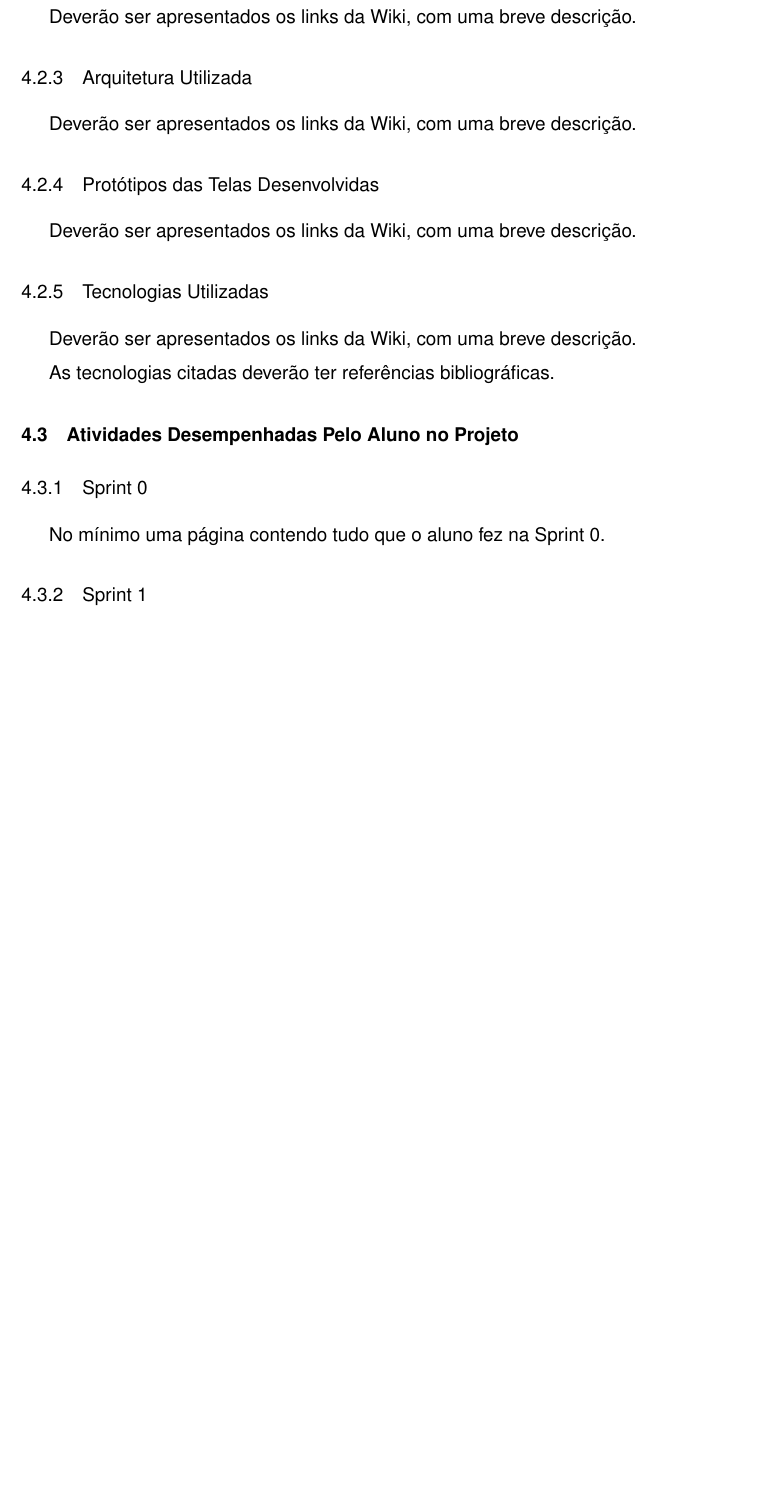
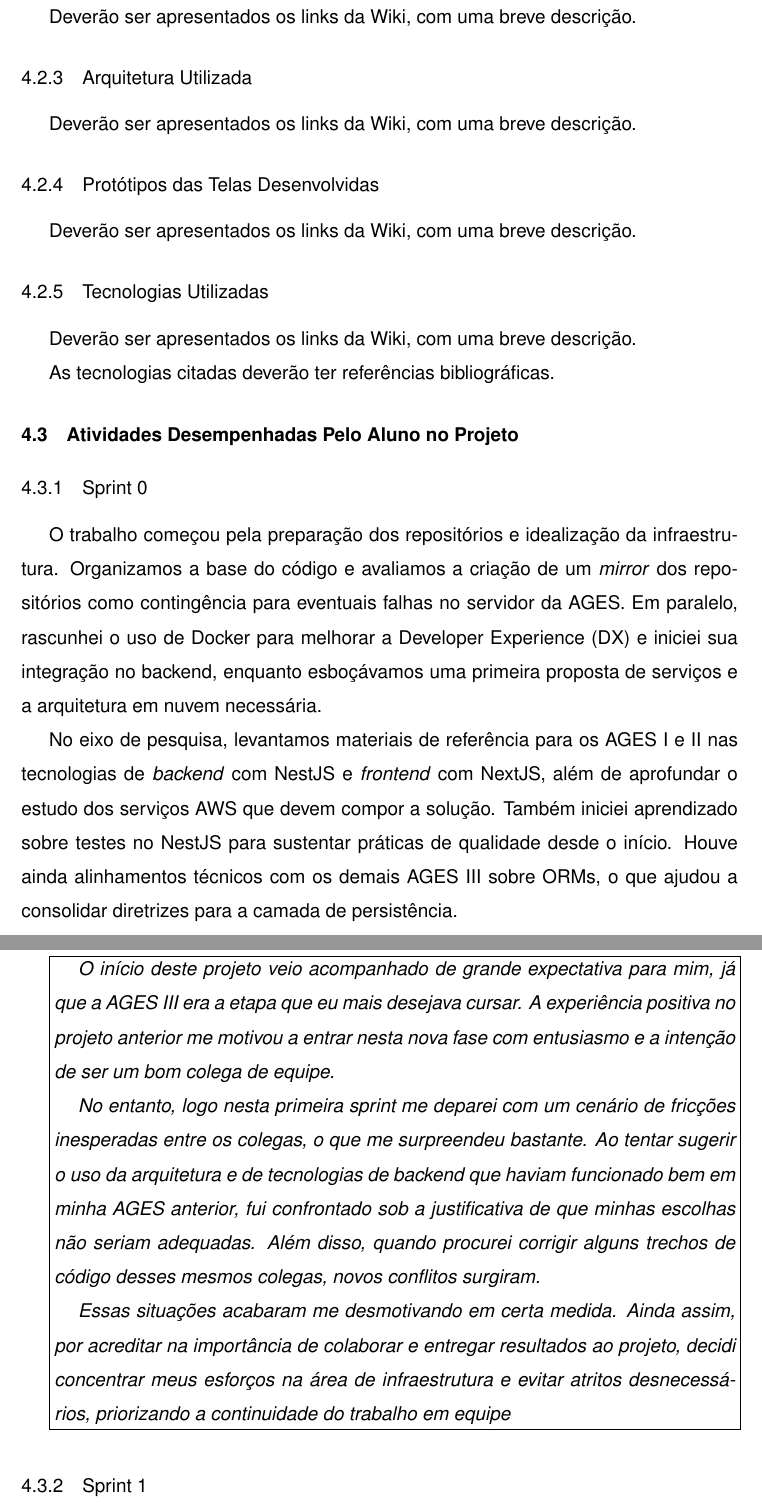
Before and after one commit to FuentesFilipe/relatorio-AGES, a LaTeX thesis (main.tex, which reads conteudo/4 - ages III/conteudo/sprints/sprint 0.tex): part of page 45 of 50 before the commit and two parts of pages 45 and 46 of 51 after it, the two joined at a grey line, cut so that both start at the same text, the shorter picture padded with empty space. Compiled offline with pdfLaTeX.

Commit message:
sprint 0

```diff
--- a/conteudo/4 - ages III/conteudo/sprints/sprint 0.tex
+++ b/conteudo/4 - ages III/conteudo/sprints/sprint 0.tex
@@ -1,3 +1,17 @@
 \subsection{Sprint 0}
 
-No mínimo uma página contendo tudo que o aluno fez na Sprint 0.
+O trabalho começou pela preparação dos repositórios e idealização da infraestrutura. Organizamos a base do código e avaliamos a criação de um \textit{mirror} dos repositórios como contingência para eventuais falhas no servidor da AGES. Em paralelo, rascunhei o uso de Docker para melhorar a \ac{dx} e iniciei sua integração no backend, enquanto esboçávamos uma primeira proposta de serviços e a arquitetura em nuvem necessária.
+
+No eixo de pesquisa, levantamos materiais de referência para os AGES I e II nas tecnologias de \textit{backend} com NestJS e \textit{frontend} com NextJS, além de aprofundar o estudo dos serviços AWS que devem compor a solução. Também iniciei aprendizado sobre testes no NestJS para sustentar práticas de qualidade desde o início. Houve ainda alinhamentos técnicos com os demais AGES III sobre ORMs, o que ajudou a consolidar diretrizes para a camada de persistência.
+\\
+
+\fbox{%
+    \parbox{0.95\linewidth}{%
+        \setlength{\parindent}{15pt}
+            \itshape O início deste projeto veio acompanhado de grande expectativa para mim, já que a AGES III era a etapa que eu mais desejava cursar. A experiência positiva no projeto anterior me motivou a entrar nesta nova fase com entusiasmo e a intenção de ser um bom colega de equipe.
+
+No entanto, logo nesta primeira sprint me deparei com um cenário de fricções inesperadas entre os colegas, o que me surpreendeu bastante. Ao tentar sugerir o uso da arquitetura e de tecnologias de backend que haviam funcionado bem em minha AGES anterior, fui confrontado sob a justificativa de que minhas escolhas não seriam adequadas. Além disso, quando procurei corrigir alguns trechos de código desses mesmos colegas, novos conflitos surgiram.
+
+Essas situações acabaram me desmotivando em certa medida. Ainda assim, por acreditar na importância de colaborar e entregar resultados ao projeto, decidi concentrar meus esforços na área de infraestrutura e evitar atritos desnecessários, priorizando a continuidade do trabalho em equipe
+    }%
+}
```
Also changed, not shown: conteudo/0 - pre/0.8 - siglas.tex (+1 -0 lines).
